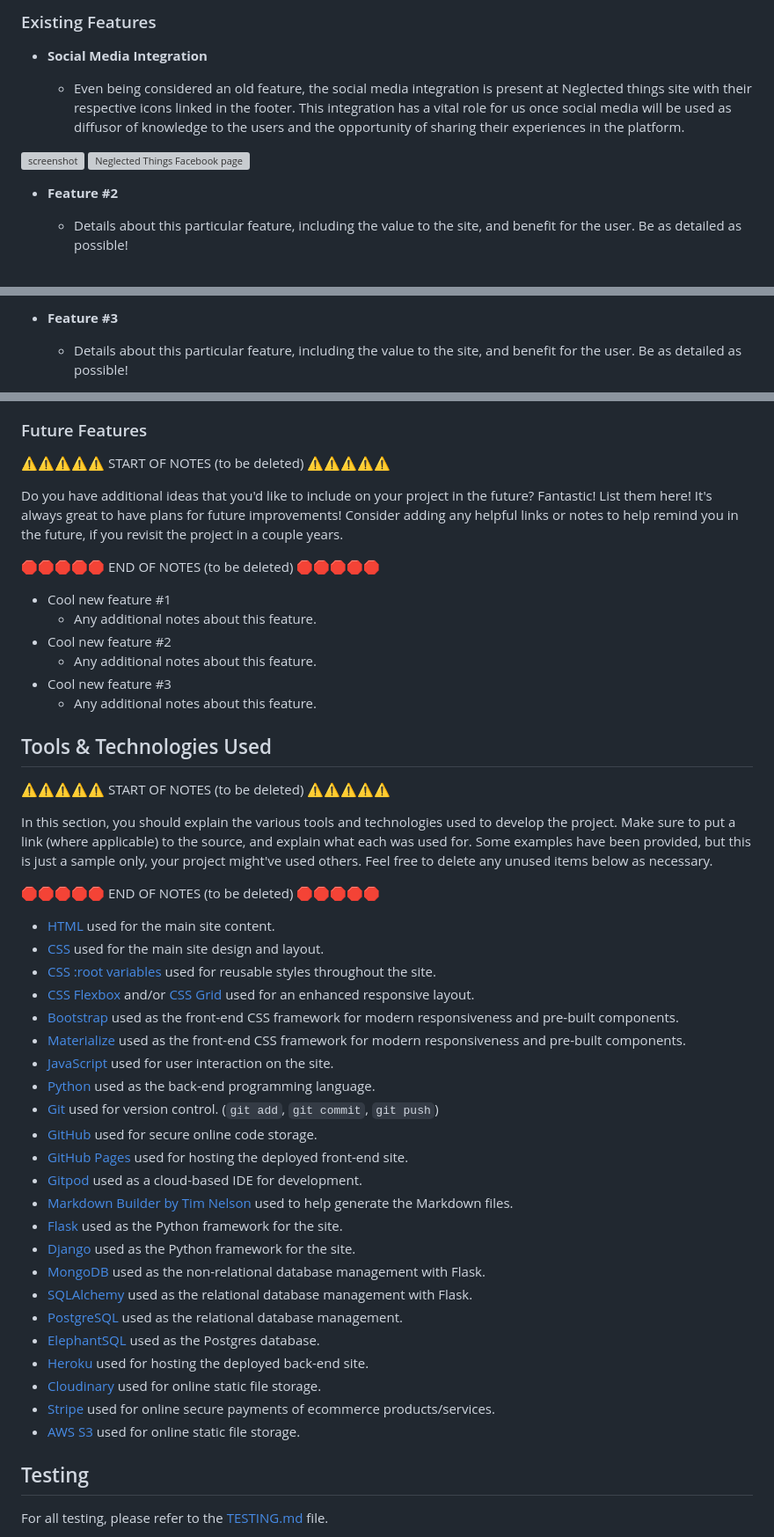
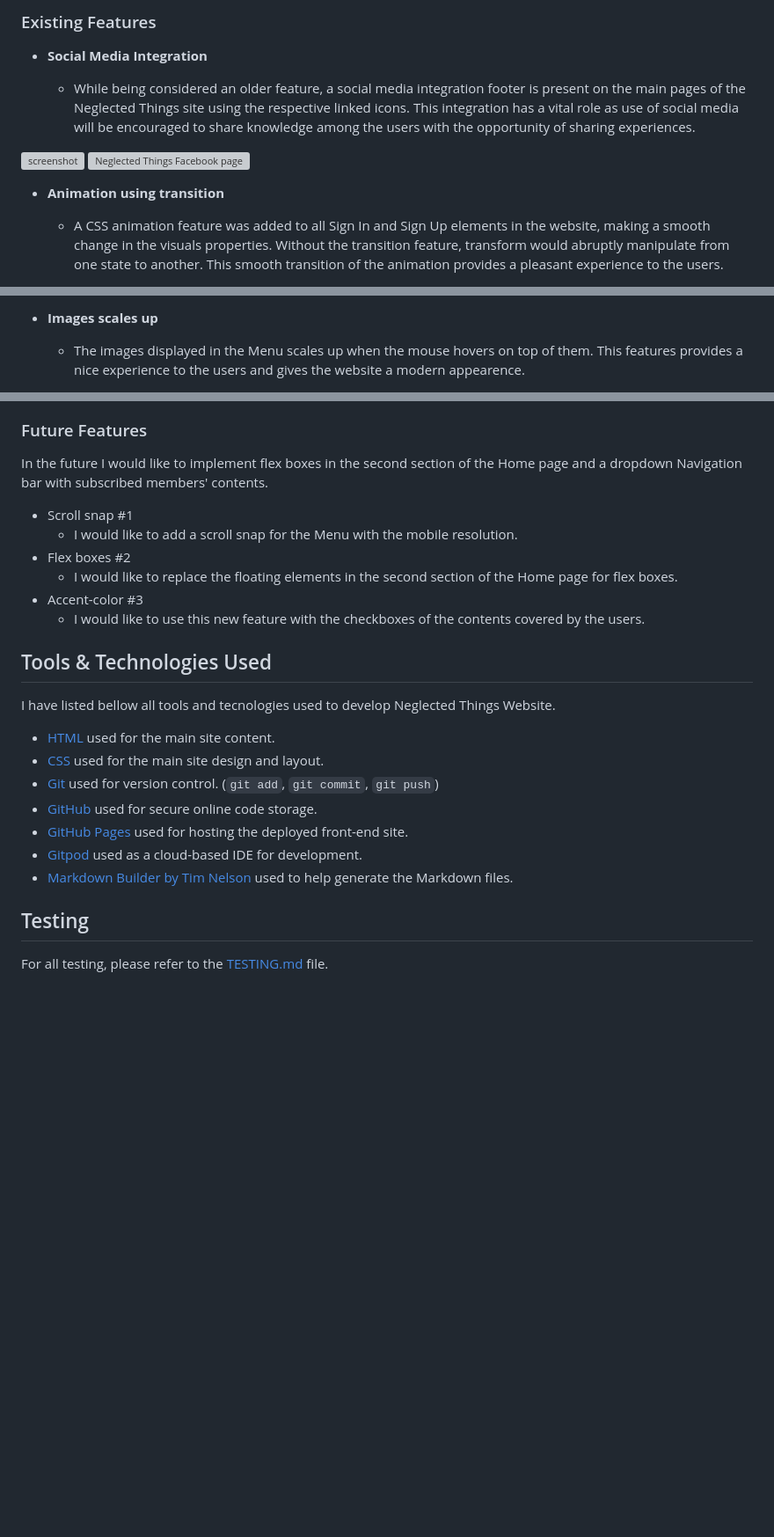
Before and after one commit to FelipeSeiberlich/neglected-things, a Markdown page: README.md, 3 parts joined by grey strips. Shown: that part at 88% size. Drawn GitHub-style; blank space fills up the shorter version; grey boxes are pictures that could not be loaded.

Commit message:
docs: README.md file

```diff
--- a/README.md
+++ b/README.md
@@ -180,14 +186,16 @@ link, with fields for login credentials thus avoiding the need for an external p
 
 - **Social Media Integration**
 
-    - Even being considered an old feature, the social media integration is present at Neglected things site with their respective icons linked
-    in the footer. This integration has a vital role for us once social media will be used as diffusor of knowledge to the users and the
-    opportunity of sharing their experiences in the platform.
+    - While being considered an older feature, a social media integration footer is present on the main pages of the Neglected Things site
+    using the respective linked icons. This integration has a vital role as use of social media will be encouraged to share knowledge among
+    the users with the opportunity of sharing experiences.
 
 ![screenshot](documentation/footer.png)
 ![Neglected Things Facebook page](documentation/facebook.png)
 
-- **Feature #2**
+- **Animation using transition**
 
-    - Details about this particular feature, including the value to the site, and benefit for the user. Be as detailed as possible!
+    - A CSS animation feature was added to all Sign In and Sign Up elements in the website, making a smooth change in the visuals properties.
+    Without the transition feature, transform would abruptly manipulate from one state to another. This smooth transition of the animation
+    provides a pleasant experience to the users.
 
@@ -195,5 +203,6 @@ link, with fields for login credentials thus avoiding the need for an external p
 
-- **Feature #3**
+- **Images scales up**
 
-    - Details about this particular feature, including the value to the site, and benefit for the user. Be as detailed as possible!
+    - The images displayed in the Menu scales up when the mouse hovers on top of them. This features provides a nice experience to the users
+    and gives the website a modern appearence.
 
@@ -209,56 +210,26 @@ Hint: the more, the merrier!
 
 ### Future Features
 
-⚠️⚠️⚠️⚠️⚠️ START OF NOTES (to be deleted) ⚠️⚠️⚠️⚠️⚠️
+In the future I would like to implement flex boxes in the second section of the Home page and a dropdown Navigation bar with subscribed members' contents.
 
-Do you have additional ideas that you'd like to include on your project in the future?
-Fantastic! List them here!
-It's always great to have plans for future improvements!
-Consider adding any helpful links or notes to help remind you in the future, if you revisit the project in a couple years.
-
-🛑🛑🛑🛑🛑 END OF NOTES (to be deleted) 🛑🛑🛑🛑🛑
-
-- Cool new feature #1
-    - Any additional notes about this feature.
-- Cool new feature #2
-    - Any additional notes about this feature.
-- Cool new feature #3
-    - Any additional notes about this feature.
+- Scroll snap #1
+    - I would like to add a scroll snap for the Menu with the mobile resolution.
+- Flex boxes #2
+    - I would like to replace the floating elements in the second section of the Home page for flex boxes.
+- Accent-color #3
+    - I would like to use this new feature with the checkboxes of the contents covered by the users.
 
 ## Tools & Technologies Used
 
-⚠️⚠️⚠️⚠️⚠️ START OF NOTES (to be deleted) ⚠️⚠️⚠️⚠️⚠️
-
-In this section, you should explain the various tools and technologies used to develop the project.
-Make sure to put a link (where applicable) to the source, and explain what each was used for.
-Some examples have been provided, but this is just a sample only, your project might've used others.
-Feel free to delete any unused items below as necessary.
-
-🛑🛑🛑🛑🛑 END OF NOTES (to be deleted) 🛑🛑🛑🛑🛑
+I have listed bellow all tools and tecnologies used to develop Neglected Things Website.
 
 - [HTML](https://en.wikipedia.org/wiki/HTML) used for the main site content.
 - [CSS](https://en.wikipedia.org/wiki/CSS) used for the main site design and layout.
-- [CSS :root variables](https://www.w3schools.com/css/css3_variables.asp) used for reusable styles throughout the site.
-- [CSS Flexbox](https://www.w3schools.com/css/css3_flexbox.asp) and/or [CSS Grid](https://www.w3schools.com/css/css_grid.asp) used for an enhanced responsive layout.
-- [Bootstrap](https://getbootstrap.com) used as the front-end CSS framework for modern responsiveness and pre-built components.
-- [Materialize](https://materializecss.com) used as the front-end CSS framework for modern responsiveness and pre-built components.
-- [JavaScript](https://www.javascript.com) used for user interaction on the site.
-- [Python](https://www.python.org) used as the back-end programming language.
 - [Git](https://git-scm.com) used for version control. (`git add`, `git commit`, `git push`)
 - [GitHub](https://github.com) used for secure online code storage.
 - [GitHub Pages](https://pages.github.com) used for hosting the deployed front-end site.
 - [Gitpod](https://gitpod.io) used as a cloud-based IDE for development.
 - [Markdown Builder by Tim Nelson](https://traveltimn.github.io/markdown-builder) used to help generate the Markdown files.
-- [Flask](https://flask.palletsprojects.com) used as the Python framework for the site.
-- [Django](https://www.djangoproject.com) used as the Python framework for the site.
-- [MongoDB](https://www.mongodb.com) used as the non-relational database management with Flask.
-- [SQLAlchemy](https://www.sqlalchemy.org) used as the relational database management with Flask.
-- [PostgreSQL](https://www.postgresql.org) used as the relational database management.
-- [ElephantSQL](https://www.elephantsql.com) used as the Postgres database.
-- [Heroku](https://www.heroku.com) used for hosting the deployed back-end site.
-- [Cloudinary](https://cloudinary.com) used for online static file storage.
-- [Stripe](https://stripe.com) used for online secure payments of ecommerce products/services.
-- [AWS S3](https://aws.amazon.com/s3) used for online static file storage.
 
 ## Testing
 
```
Also changed, not shown: other parts of README.md (+10 -12 lines).
